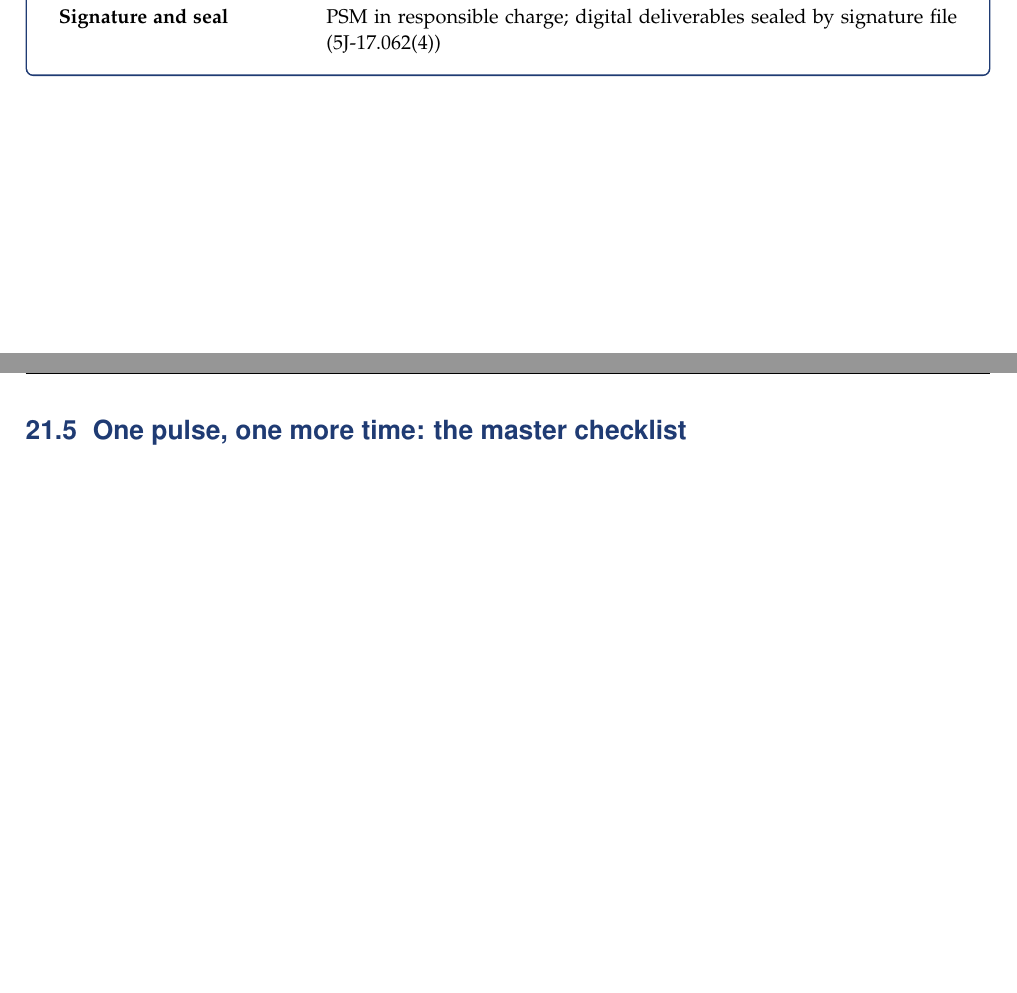
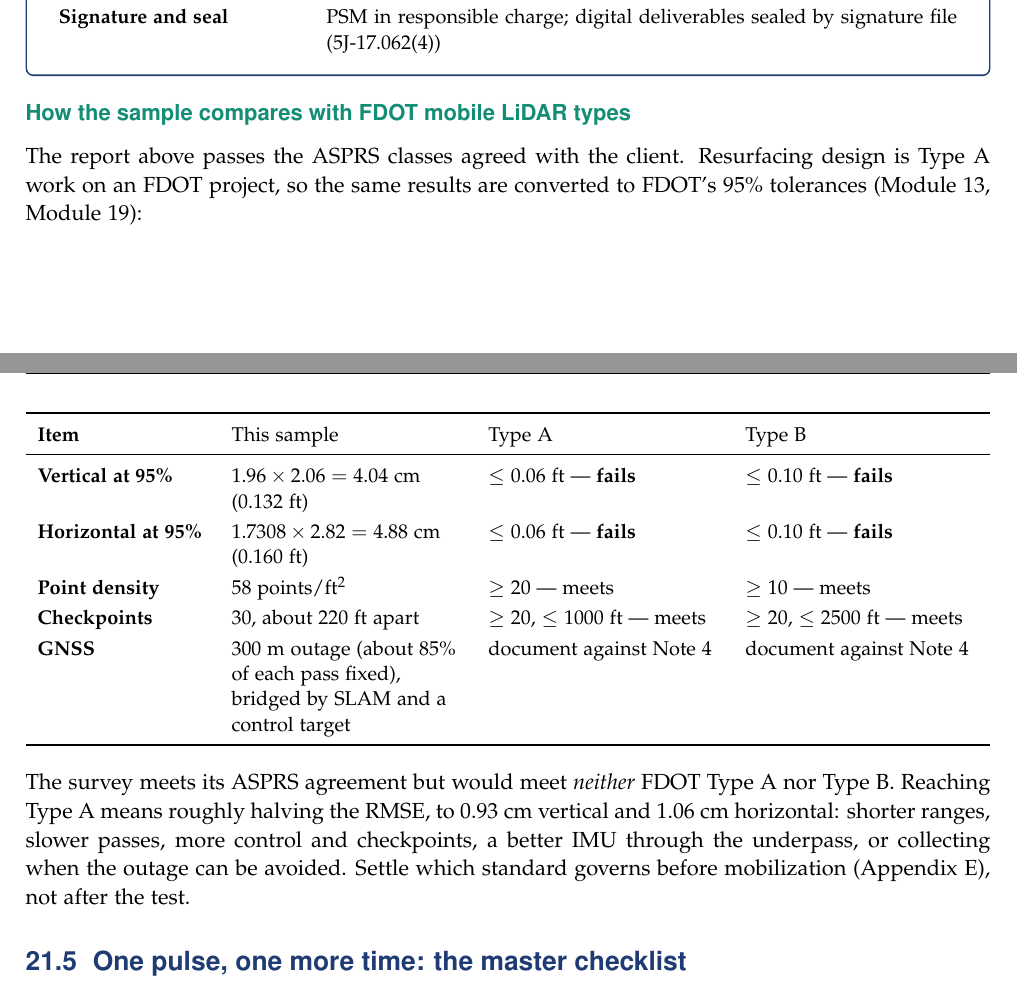
Before and after one commit to band72/Seminar-Mobile-LiDAR-from-the-Ground-Up, a LaTeX thesis (tex/main.tex, which reads tex/ch15_capstone.tex): two parts of pages 150 and 151 of 167, joined at a grey line, cut so that both start at the same text, the shorter picture padded with empty space. Compiled offline with pdfLaTeX.

Commit message:
R0.1: tie the book to FDOT mobile LiDAR types
- Module 13: table converting FDOT TML 95% tolerances to the ASPRS RMSE
  each type needs (Type A 0.93 cm V / 1.06 cm H, Type B 1.56 / 1.76 cm)
- Module 21: the sample project passes its ASPRS agreement but meets
  neither FDOT Type A nor Type B; what it would take to reach Type A
- Module 18: report GNSS fixed percentage and outage lengths in the
  trajectory step (Handbook 39.6.2, Note 4)
- Module 5: FDOT density thresholds in points/ft2 and points/m2
- Rebuilt the Reference Book, affected module PDFs and Projects

Co-Authored-By: Claude Opus 5.5 <noreply@anthropic.com>

```diff
--- a/tex/ch15_capstone.tex
+++ b/tex/ch15_capstone.tex
@@ -168,6 +168,20 @@ Signature and seal & PSM in responsible charge; digital deliverables sealed by s
 \end{tabularx}
 \end{tcolorbox}
 
+\subsection*{How the sample compares with FDOT mobile LiDAR types}
+The report above passes the ASPRS classes agreed with the client. Resurfacing design is Type A work on an FDOT project, so the same results are converted to FDOT's 95\% tolerances (Module 13, Module 19):
+\begin{center}\small
+\renewcommand{\arraystretch}{1.2}
+\begin{tabularx}{\linewidth}{>{\bfseries}p{3.0cm}>{\raggedright\arraybackslash}X>{\raggedright\arraybackslash}X>{\raggedright\arraybackslash}X}\toprule
+Item & This sample & Type A & Type B\\\midrule
+Vertical at 95\% & $1.96\times2.06=4.04$ cm (0.132 ft) & $\le$ 0.06 ft --- \textbf{fails} & $\le$ 0.10 ft --- \textbf{fails}\\
+Horizontal at 95\% & $1.7308\times2.82=4.88$ cm (0.160 ft) & $\le$ 0.06 ft --- \textbf{fails} & $\le$ 0.10 ft --- \textbf{fails}\\
+Point density & 58 points/ft$^2$ & $\ge$ 20 --- meets & $\ge$ 10 --- meets\\
+Checkpoints & 30, about 220 ft apart & $\ge$ 20, $\le$ 1000 ft --- meets & $\ge$ 20, $\le$ 2500 ft --- meets\\
+GNSS & 300 m outage (about 85\% of each pass fixed), bridged by SLAM and a control target & document against Note 4 & document against Note 4\\\bottomrule
+\end{tabularx}\end{center}
+The survey meets its ASPRS agreement but would meet \emph{neither} FDOT Type A nor Type B. Reaching Type A means roughly halving the RMSE, to 0.93 cm vertical and 1.06 cm horizontal: shorter ranges, slower passes, more control and checkpoints, a better IMU through the underpass, or collecting when the outage can be avoided. Settle which standard governs before mobilization (Appendix E), not after the test.
+
 \section{One pulse, one more time: the master checklist}
 \begin{center}\small
 \renewcommand{\arraystretch}{1.25}
```
Also changed, not shown: tex/ch05_polar.tex (+2 -0 lines), tex/ch13_accuracy.tex (+12 -0 lines), tex/ch14_processing.tex (+1 -1 lines), docs/LiDAR_Projects_R0.pdf, docs/LiDAR_from_the_Ground_Up_R0.pdf, docs/modules/Module_05_R0.pdf, docs/modules/Module_13_R0.pdf, docs/modules/Module_18_R0.pdf, docs/modules/Module_21_R0.pdf.
